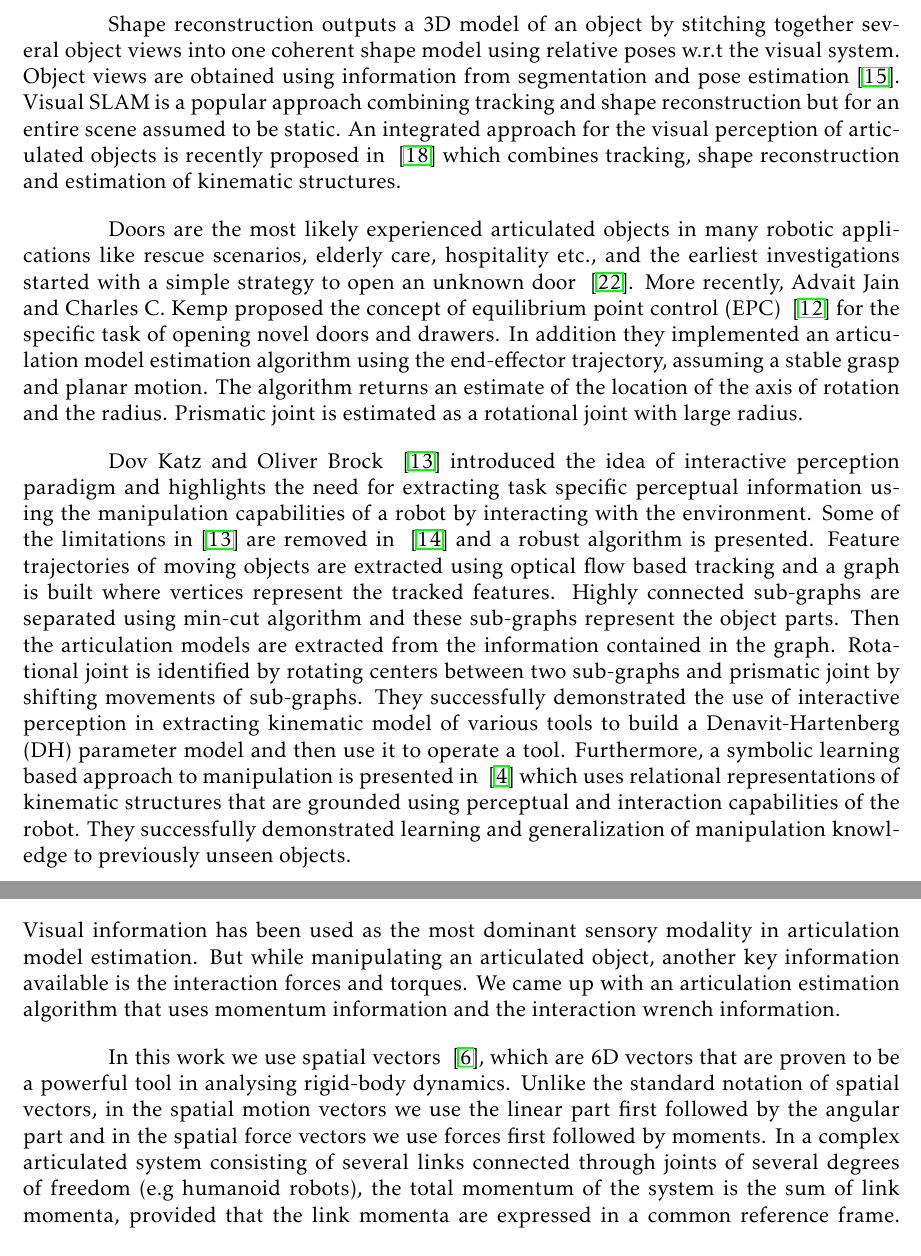
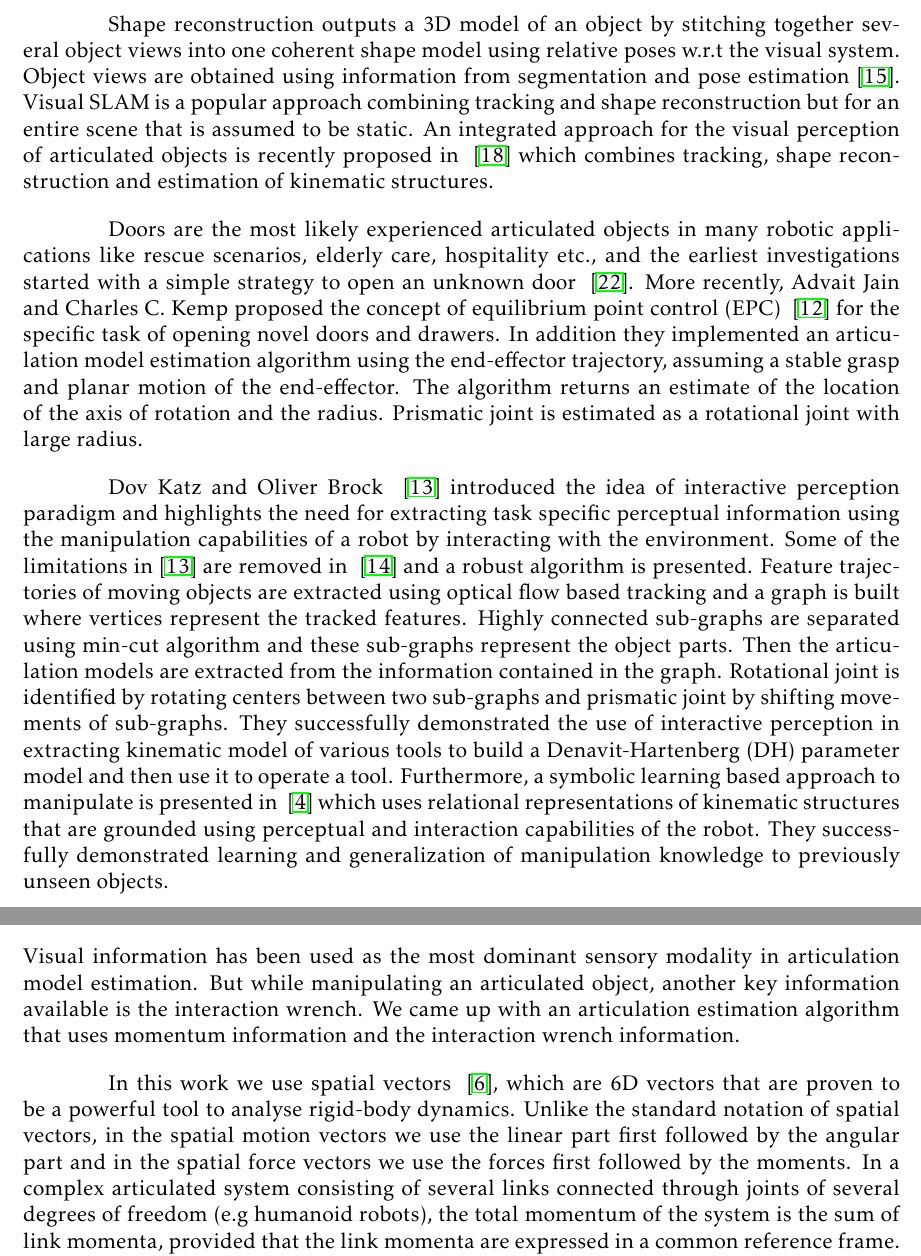
Before and after one commit to Yeshasvitvs/year2, a LaTeX document (year2Report.tex): two parts of pages 4 and 9 of 20, joined at a grey line, cut so that both start at the same text. Compiled offline with pdfLaTeX.

Commit message:
proof reading1

```diff
--- a/year2Report.tex
+++ b/year2Report.tex
@@ -89,11 +89,11 @@ Pose estimation or visual tracking can be achieved using
 	\item Based on the sufficient texture extracting features ~\cite{martin2014online} or optical flow ~\cite{stuckler2013efficient},~\cite{ochs2014segmentation}
 \end{itemize}
 
-Shape reconstruction outputs a 3D model of an object by stitching together several object views into one coherent shape model using relative poses w.r.t the visual system. Object views are obtained using information from segmentation and pose estimation~\cite{krainin2011manipulator}. Visual SLAM is a popular approach combining tracking and shape reconstruction but for an entire scene assumed to be static. An integrated approach for the visual perception of articulated objects is recently proposed in ~\cite{martinintegrated} which combines tracking, shape reconstruction and estimation of kinematic structures.
+Shape reconstruction outputs a 3D model of an object by stitching together several object views into one coherent shape model using relative poses w.r.t the visual system. Object views are obtained using information from segmentation and pose estimation~\cite{krainin2011manipulator}. Visual SLAM is a popular approach combining tracking and shape reconstruction but for an entire scene that is assumed to be static. An integrated approach for the visual perception of articulated objects is recently proposed in ~\cite{martinintegrated} which combines tracking, shape reconstruction and estimation of kinematic structures.
 
-Doors are the most likely experienced articulated objects in many robotic applications like rescue scenarios, elderly care, hospitality etc., and the earliest investigations started with a simple strategy to open an unknown door ~\cite{niemeyer1997simple}. More recently, Advait Jain and Charles C. Kemp proposed the concept of equilibrium point control (EPC) ~\cite{jain2009pulling} for the specific task of opening novel doors and drawers. In addition they implemented an articulation model estimation algorithm using the end-effector trajectory, assuming a stable grasp and planar motion. The algorithm returns an estimate of the location of the axis of rotation and the radius. Prismatic joint is estimated as a rotational joint with large radius.
+Doors are the most likely experienced articulated objects in many robotic applications like rescue scenarios, elderly care, hospitality etc., and the earliest investigations started with a simple strategy to open an unknown door ~\cite{niemeyer1997simple}. More recently, Advait Jain and Charles C. Kemp proposed the concept of equilibrium point control (EPC) ~\cite{jain2009pulling} for the specific task of opening novel doors and drawers. In addition they implemented an articulation model estimation algorithm using the end-effector trajectory, assuming a stable grasp and planar motion of the end-effector. The algorithm returns an estimate of the location of the axis of rotation and the radius. Prismatic joint is estimated as a rotational joint with large radius.
 
-Dov Katz and Oliver Brock ~\cite{katz2007interactive} introduced the idea of interactive perception paradigm and highlights the need for extracting task specific perceptual information using the manipulation capabilities of a robot by interacting with the environment. Some of the limitations in \cite{katz2007interactive} are removed in ~\cite{katz2008manipulating} and a robust algorithm is presented. Feature trajectories of moving objects are extracted using optical flow based tracking and a graph is built where vertices represent the tracked features. Highly connected sub-graphs are separated using min-cut algorithm and these sub-graphs represent the object parts. Then the articulation models are extracted from the information contained in the graph. Rotational joint is identified by rotating centers between two sub-graphs and prismatic joint by shifting movements of sub-graphs. They successfully demonstrated the use of interactive perception in extracting kinematic model of various tools to build a Denavit-Hartenberg (DH) parameter model and then use it to operate a tool. Furthermore, a symbolic learning based approach to manipulation is presented in ~\cite{brock2009learning} which uses relational representations of kinematic structures that are grounded using perceptual and interaction capabilities of the robot. They successfully demonstrated learning and generalization of manipulation knowledge to previously unseen objects.
+Dov Katz and Oliver Brock ~\cite{katz2007interactive} introduced the idea of interactive perception paradigm and highlights the need for extracting task specific perceptual information using the manipulation capabilities of a robot by interacting with the environment. Some of the limitations in \cite{katz2007interactive} are removed in ~\cite{katz2008manipulating} and a robust algorithm is presented. Feature trajectories of moving objects are extracted using optical flow based tracking and a graph is built where vertices represent the tracked features. Highly connected sub-graphs are separated using min-cut algorithm and these sub-graphs represent the object parts. Then the articulation models are extracted from the information contained in the graph. Rotational joint is identified by rotating centers between two sub-graphs and prismatic joint by shifting movements of sub-graphs. They successfully demonstrated the use of interactive perception in extracting kinematic model of various tools to build a Denavit-Hartenberg (DH) parameter model and then use it to operate a tool. Furthermore, a symbolic learning based approach to manipulate is presented in ~\cite{brock2009learning} which uses relational representations of kinematic structures that are grounded using perceptual and interaction capabilities of the robot. They successfully demonstrated learning and generalization of manipulation knowledge to previously unseen objects.
 
 Strum et al. ~\cite{sturm2009learning} proposed a probabilistic learning framework using noisy 3D pose observations of object parts. They implemented predefined candidate joint models with parameters and also a non-parametric gaussian process model to which observed 3D pose trajectory data of object parts is fit to find kinematic structures of kinematic trees. Unlike the previous works this is a passive approach and they use pose observations from motion capture system, when the articulated object is manipulated by someone, and simulated data to validate their framework. Further, a stereo camera system is used to get dense depth images as input ~\cite{sturm20103d}. An approach to direct interaction with articulated objects to learn articulation models and improve based on experience is presented in ~\cite{sturm2010operating}. Furthermore, a unified framework with several extensions like dealing with kinematic loops and extended set of experiments is presented in ~\cite{sturm2011probabilistic}.
 
@@ -207,9 +207,9 @@ A simulated 6 axis Force-Torque sensor plugin ~\cite{hoffman2014yarp} is placed
 
 \subsubsection*{Articulation Estimation Algorithm}
 
-Visual information has been used as the most dominant sensory modality in articulation model estimation. But while manipulating an articulated object, another key information available is the interaction forces and torques. We came up with an articulation estimation algorithm that uses momentum information and the interaction wrench information.
+Visual information has been used as the most dominant sensory modality in articulation model estimation. But while manipulating an articulated object, another key information available is the interaction wrench. We came up with an articulation estimation algorithm that uses momentum information and the interaction wrench information.
 
-In this work we use spatial vectors ~\cite{featherstone2014rigid}, which are 6D vectors that are proven to be a powerful tool in analysing rigid-body dynamics. Unlike the standard notation of spatial vectors, in the spatial motion vectors we use the linear part first followed by the angular part and in the spatial force vectors we use forces first followed by moments. In a complex articulated system consisting of several links connected through joints of several degrees of freedom (e.g humanoid robots), the total momentum of the system is the sum of link momenta, provided that the link momenta are expressed in a common reference frame. For humanoid robots, it is commonly expressed after projecting each link momenta to the robot's Center of Mass (CoM, $G$) and hence it is called centroidal momentum ~\cite{orin2013centroidal}.
+In this work we use spatial vectors ~\cite{featherstone2014rigid}, which are 6D vectors that are proven to be a powerful tool to analyse rigid-body dynamics. Unlike the standard notation of spatial vectors, in the spatial motion vectors we use the linear part first followed by the angular part and in the spatial force vectors we use the forces first followed by the moments. In a complex articulated system consisting of several links connected through joints of several degrees of freedom (e.g humanoid robots), the total momentum of the system is the sum of link momenta, provided that the link momenta are expressed in a common reference frame. For humanoid robots, it is commonly expressed after projecting each link momenta to the robot's Center of Mass (CoM, $G$) and hence it is called centroidal momentum ~\cite{orin2013centroidal}.
 \begin{equation}
   ^Gh=\sum\limits_{i=1}^n \ ^GX_i \ h_i = \sum\limits_{i=1}^n \ ^GX_i \ M_i \ \mathrm{v}_i
 \end{equation}
```
Also changed, not shown: year2Report.tex (16 more changed lines).
